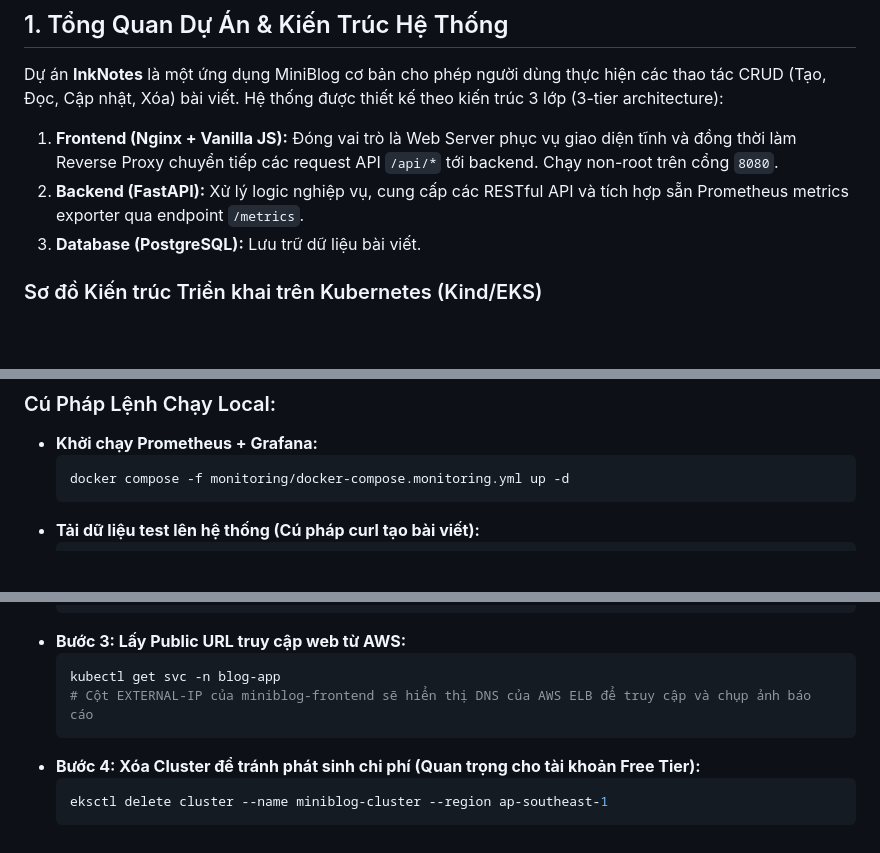
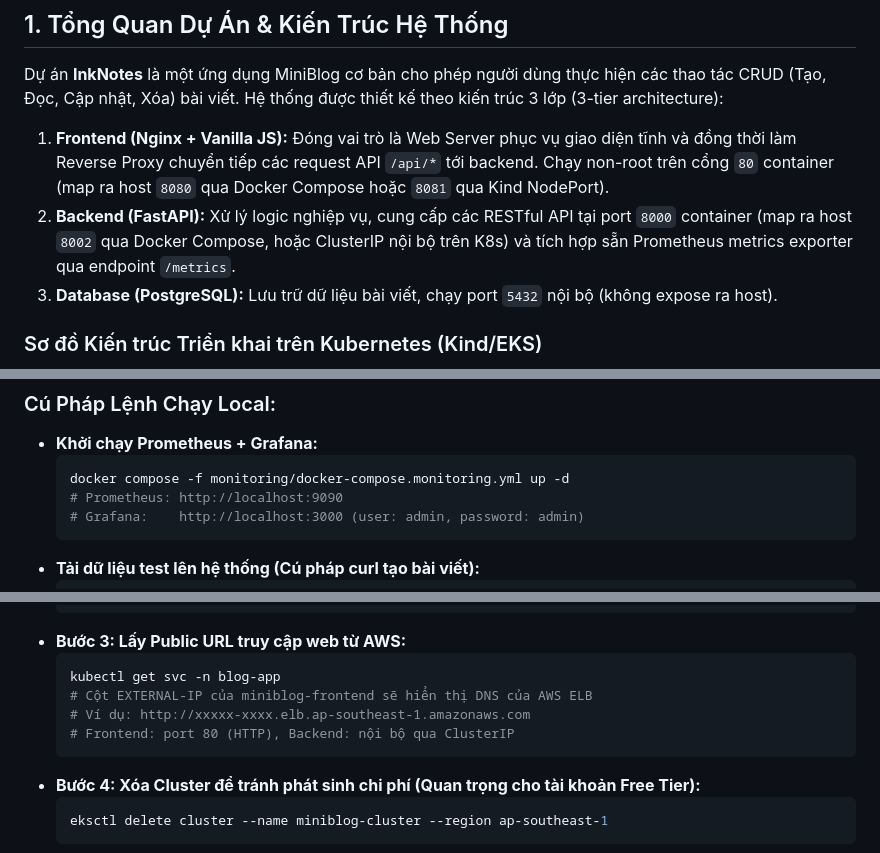
Before and after one commit to kelvin2250/SE359_DevOps, a Markdown page: DEVOPS-REPORT.md, 3 parts joined by grey strips. Drawn GitHub-style; blank space fills up the shorter version.

Commit message:
docs: thêm bảng port mapping chi tiết vào báo cáo

````diff
--- a/DEVOPS-REPORT.md
+++ b/DEVOPS-REPORT.md
@@ -9,9 +9,9 @@
 ## 1. Tổng Quan Dự Án & Kiến Trúc Hệ Thống
 
 Dự án **InkNotes** là một ứng dụng MiniBlog cơ bản cho phép người dùng thực hiện các thao tác CRUD (Tạo, Đọc, Cập nhật, Xóa) bài viết. Hệ thống được thiết kế theo kiến trúc 3 lớp (3-tier architecture):
-1. **Frontend (Nginx + Vanilla JS):** Đóng vai trò là Web Server phục vụ giao diện tĩnh và đồng thời làm Reverse Proxy chuyển tiếp các request API `/api/*` tới backend. Chạy non-root trên cổng `8080`.
-2. **Backend (FastAPI):** Xử lý logic nghiệp vụ, cung cấp các RESTful API và tích hợp sẵn Prometheus metrics exporter qua endpoint `/metrics`.
-3. **Database (PostgreSQL):** Lưu trữ dữ liệu bài viết.
+1. **Frontend (Nginx + Vanilla JS):** Đóng vai trò là Web Server phục vụ giao diện tĩnh và đồng thời làm Reverse Proxy chuyển tiếp các request API `/api/*` tới backend. Chạy non-root trên cổng `80` container (map ra host `8080` qua Docker Compose hoặc `8081` qua Kind NodePort).
+2. **Backend (FastAPI):** Xử lý logic nghiệp vụ, cung cấp các RESTful API tại port `8000` container (map ra host `8002` qua Docker Compose, hoặc ClusterIP nội bộ trên K8s) và tích hợp sẵn Prometheus metrics exporter qua endpoint `/metrics`.
+3. **Database (PostgreSQL):** Lưu trữ dữ liệu bài viết, chạy port `5432` nội bộ (không expose ra host).
 
 ### Sơ đồ Kiến trúc Triển khai trên Kubernetes (Kind/EKS)
 
@@ -154,6 +168,8 @@ scrape_configs:
 * **Khởi chạy Prometheus + Grafana:**
   ```bash
   docker compose -f monitoring/docker-compose.monitoring.yml up -d
+  # Prometheus: http://localhost:9090
+  # Grafana:    http://localhost:3000 (user: admin, password: admin)
   ```
 * **Tải dữ liệu test lên hệ thống (Cú pháp curl tạo bài viết):**
   ```bash
@@ -266,7 +283,9 @@ spec:
 * **Bước 3: Lấy Public URL truy cập web từ AWS:**
   ```bash
   kubectl get svc -n blog-app
-  # Cột EXTERNAL-IP của miniblog-frontend sẽ hiển thị DNS của AWS ELB để truy cập và chụp ảnh báo cáo
+  # Cột EXTERNAL-IP của miniblog-frontend sẽ hiển thị DNS của AWS ELB
+  # Ví dụ: http://xxxxx-xxxx.elb.ap-southeast-1.amazonaws.com
+  # Frontend: port 80 (HTTP), Backend: nội bộ qua ClusterIP
   ```
 * **Bước 4: Xóa Cluster để tránh phát sinh chi phí (Quan trọng cho tài khoản Free Tier):**
   ```bash
````
Also changed, not shown: other parts of DEVOPS-REPORT.md (+15 -0 lines).
